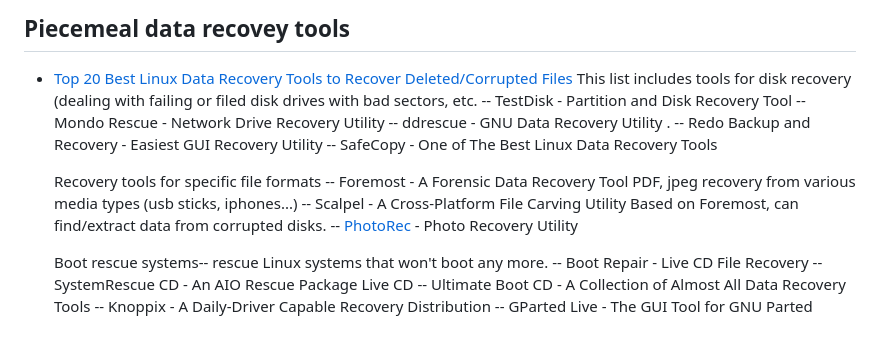
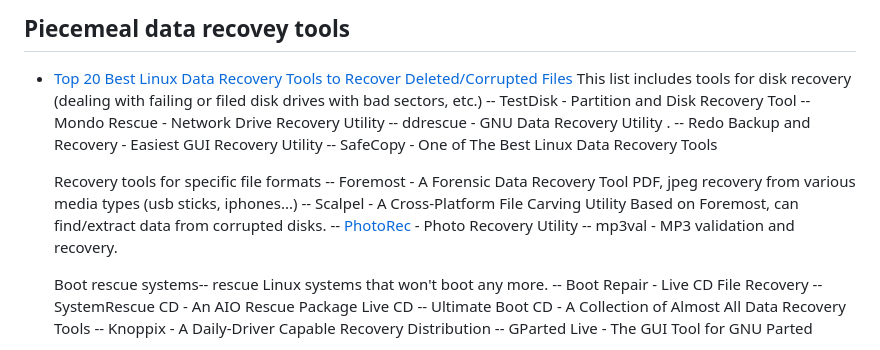
Before and after one commit to linas/archeo, a Markdown page: Systems-Survey.md, the part around the change. GitHub-like rendering.

```diff
--- a/Systems-Survey.md
+++ b/Systems-Survey.md
@@ -11,7 +11,7 @@ Piecemeal data recovey tools
 ----------------------------
 * [Top 20 Best Linux Data Recovery Tools to Recover Deleted/Corrupted Files](https://www.digitalocean.com/community/tutorials/top-best-linux-data-recovery-tools)
   This list includes tools for disk recovery (dealing with failing
-  or filed disk drives with bad sectors, etc.
+  or filed disk drives with bad sectors, etc.)
   -- TestDisk - Partition and Disk Recovery Tool
   -- Mondo Rescue - Network Drive Recovery Utility
   -- ddrescue - GNU Data Recovery Utility
@@ -24,6 +24,7 @@ Piecemeal data recovey tools
   -- Scalpel - A Cross-Platform File Carving Utility
      Based on Foremost, can find/extract data from corrupted disks.
   -- [PhotoRec](https://www.cgsecurity.org/wiki/PhotoRec) - Photo Recovery Utility
+  -- mp3val - MP3 validation and recovery.
 
   Boot rescue systems-- rescue Linux systems that won't boot any more.
   -- Boot Repair - Live CD File Recovery
```
Also changed, not shown: README.md (+8 -12 lines).
